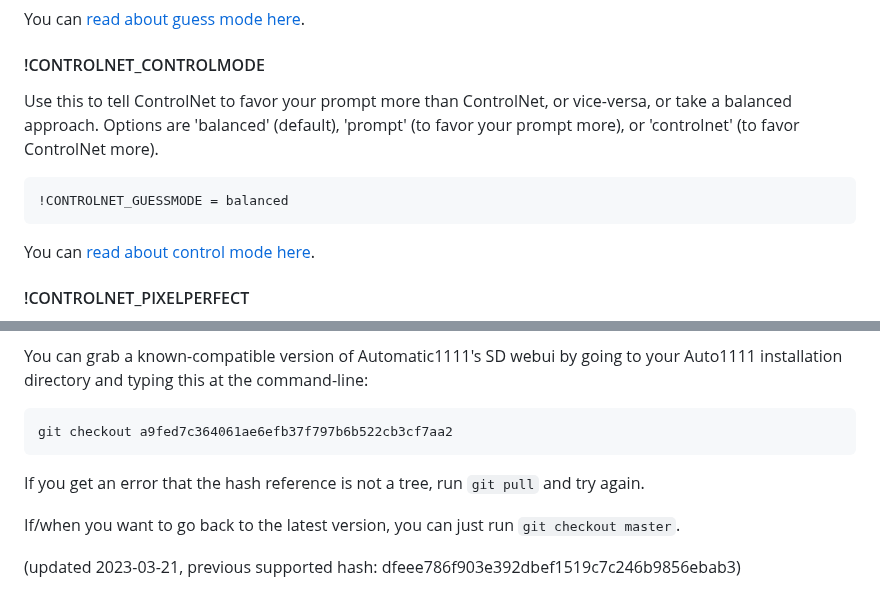
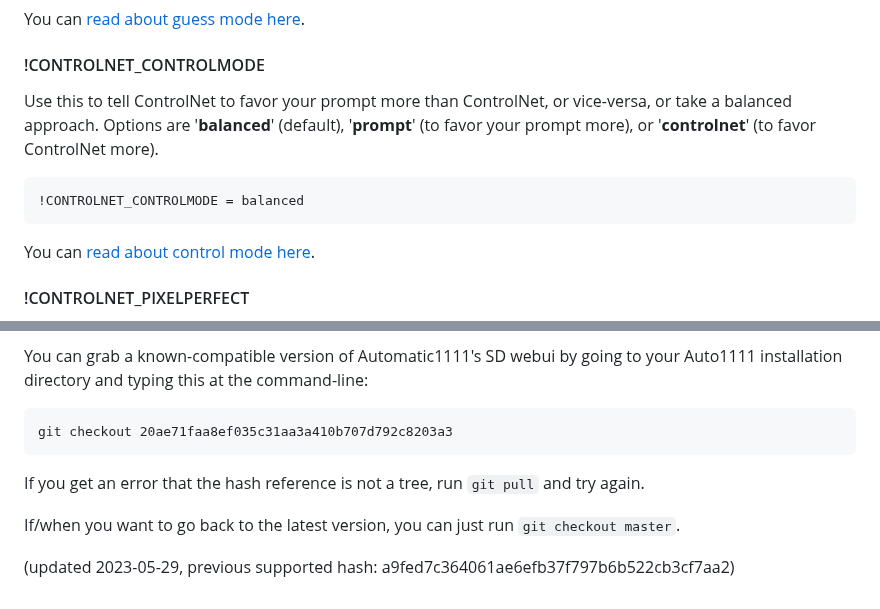
Before and after one commit to rbbrdckybk/dream-factory, a Markdown page: README.md, 2 parts joined by grey strips. Drawn GitHub-style.

````diff
--- a/README.md
+++ b/README.md
@@ -401,9 +401,9 @@ Use this to enable (yes) or disable (no, the default) guess mode (or "non-prompt
 ```
 You can [read about guess mode here](https://github.com/lllyasviel/ControlNet#guess-mode--non-prompt-mode).
 #### !CONTROLNET_CONTROLMODE
-Use this to tell ControlNet to favor your prompt more than ControlNet, or vice-versa, or take a balanced approach. Options are 'balanced' (default), 'prompt' (to favor your prompt more), or 'controlnet' (to favor ControlNet more).
+Use this to tell ControlNet to favor your prompt more than ControlNet, or vice-versa, or take a balanced approach. Options are '**balanced**' (default), '**prompt**' (to favor your prompt more), or '**controlnet**' (to favor ControlNet more).
 ```
-!CONTROLNET_GUESSMODE = balanced
+!CONTROLNET_CONTROLMODE = balanced
 ```
 You can [read about control mode here](https://github.com/Mikubill/sd-webui-controlnet/issues/1011).
 #### !CONTROLNET_PIXELPERFECT
@@ -584,10 +584,10 @@ Due to Automatic's lack of a clear license for his Automatic1111 repo, I've elec
 
 You can grab a known-compatible version of Automatic1111's SD webui by going to your Auto1111 installation directory and typing this at the command-line:
 ```
-git checkout a9fed7c364061ae6efb37f797b6b522cb3cf7aa2
+git checkout 20ae71faa8ef035c31aa3a410b707d792c8203a3
 ```
 If you get an error that the hash reference is not a tree, run ```git pull``` and try again.
 
 If/when you want to go back to the latest version, you can just run ```git checkout master```.
 
-(updated 2023-03-21, previous supported hash: dfeee786f903e392dbef1519c7c246b9856ebab3)
+(updated 2023-05-29, previous supported hash: a9fed7c364061ae6efb37f797b6b522cb3cf7aa2)
````
